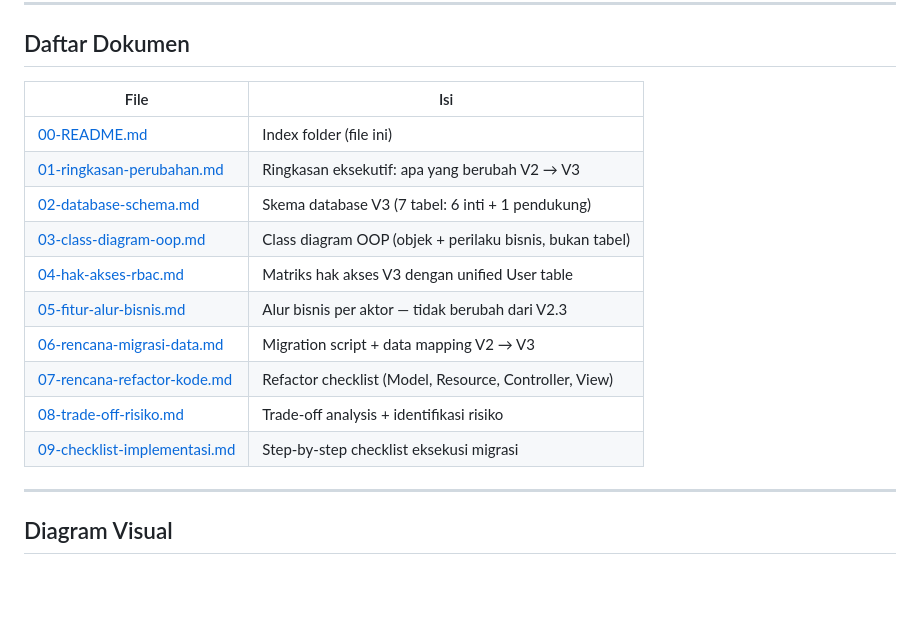
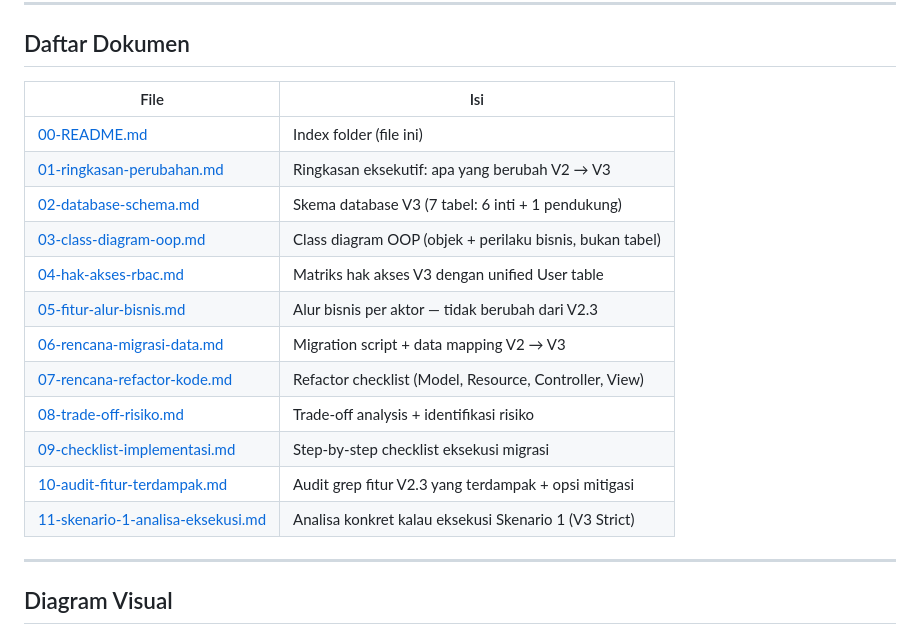
Before and after one commit to ekomh170/sistem-kepegawaian, a Markdown page: docs/v3/00-README.md, the part around the change. GitHub-like rendering; blank space fills up the shorter version.

```diff
--- a/docs/v3/00-README.md
+++ b/docs/v3/00-README.md
@@ -19,18 +19,20 @@ ERD V3 lahir dari kebutuhan **menyederhanakan skema database** tanpa mengubah fi
 
 ## Daftar Dokumen
 
-| File                                                         | Isi                                                      |
-| ------------------------------------------------------------ | -------------------------------------------------------- |
-| [00-README.md](00-README.md)                                 | Index folder (file ini)                                  |
-| [01-ringkasan-perubahan.md](01-ringkasan-perubahan.md)       | Ringkasan eksekutif: apa yang berubah V2 → V3            |
-| [02-database-schema.md](02-database-schema.md)               | Skema database V3 (7 tabel: 6 inti + 1 pendukung)        |
-| [03-class-diagram-oop.md](03-class-diagram-oop.md)           | Class diagram OOP (objek + perilaku bisnis, bukan tabel) |
-| [04-hak-akses-rbac.md](04-hak-akses-rbac.md)                 | Matriks hak akses V3 dengan unified User table           |
-| [05-fitur-alur-bisnis.md](05-fitur-alur-bisnis.md)           | Alur bisnis per aktor — tidak berubah dari V2.3          |
-| [06-rencana-migrasi-data.md](06-rencana-migrasi-data.md)     | Migration script + data mapping V2 → V3                  |
-| [07-rencana-refactor-kode.md](07-rencana-refactor-kode.md)   | Refactor checklist (Model, Resource, Controller, View)   |
-| [08-trade-off-risiko.md](08-trade-off-risiko.md)             | Trade-off analysis + identifikasi risiko                 |
-| [09-checklist-implementasi.md](09-checklist-implementasi.md) | Step-by-step checklist eksekusi migrasi                  |
+| File                                                                   | Isi                                                      |
+| ---------------------------------------------------------------------- | -------------------------------------------------------- |
+| [00-README.md](00-README.md)                                           | Index folder (file ini)                                  |
+| [01-ringkasan-perubahan.md](01-ringkasan-perubahan.md)                 | Ringkasan eksekutif: apa yang berubah V2 → V3            |
+| [02-database-schema.md](02-database-schema.md)                         | Skema database V3 (7 tabel: 6 inti + 1 pendukung)        |
+| [03-class-diagram-oop.md](03-class-diagram-oop.md)                     | Class diagram OOP (objek + perilaku bisnis, bukan tabel) |
+| [04-hak-akses-rbac.md](04-hak-akses-rbac.md)                           | Matriks hak akses V3 dengan unified User table           |
+| [05-fitur-alur-bisnis.md](05-fitur-alur-bisnis.md)                     | Alur bisnis per aktor — tidak berubah dari V2.3          |
+| [06-rencana-migrasi-data.md](06-rencana-migrasi-data.md)               | Migration script + data mapping V2 → V3                  |
+| [07-rencana-refactor-kode.md](07-rencana-refactor-kode.md)             | Refactor checklist (Model, Resource, Controller, View)   |
+| [08-trade-off-risiko.md](08-trade-off-risiko.md)                       | Trade-off analysis + identifikasi risiko                 |
+| [09-checklist-implementasi.md](09-checklist-implementasi.md)           | Step-by-step checklist eksekusi migrasi                  |
+| [10-audit-fitur-terdampak.md](10-audit-fitur-terdampak.md)             | Audit grep fitur V2.3 yang terdampak + opsi mitigasi     |
+| [11-skenario-1-analisa-eksekusi.md](11-skenario-1-analisa-eksekusi.md) | Analisa konkret kalau eksekusi Skenario 1 (V3 Strict)    |
 
 ---
 
```
Also changed, not shown: docs/v3/11-skenario-1-analisa-eksekusi.md (added, +230 -0 lines).
